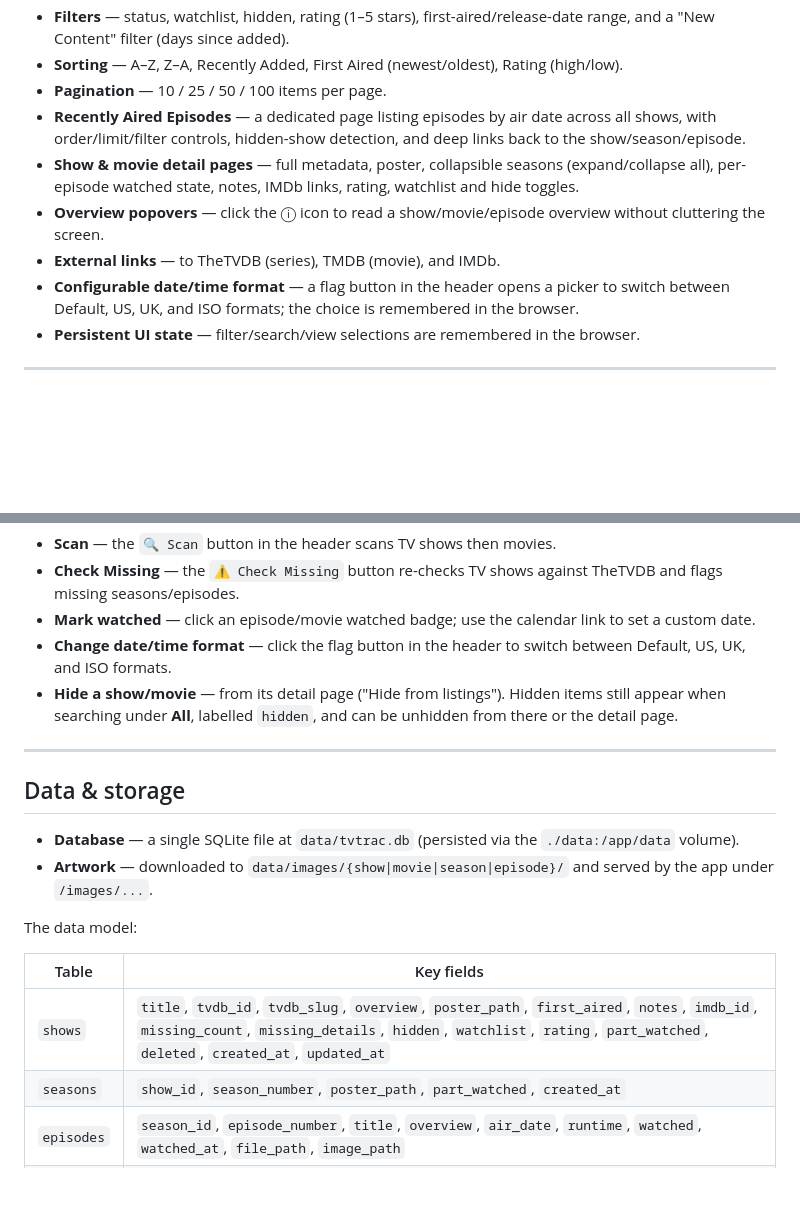
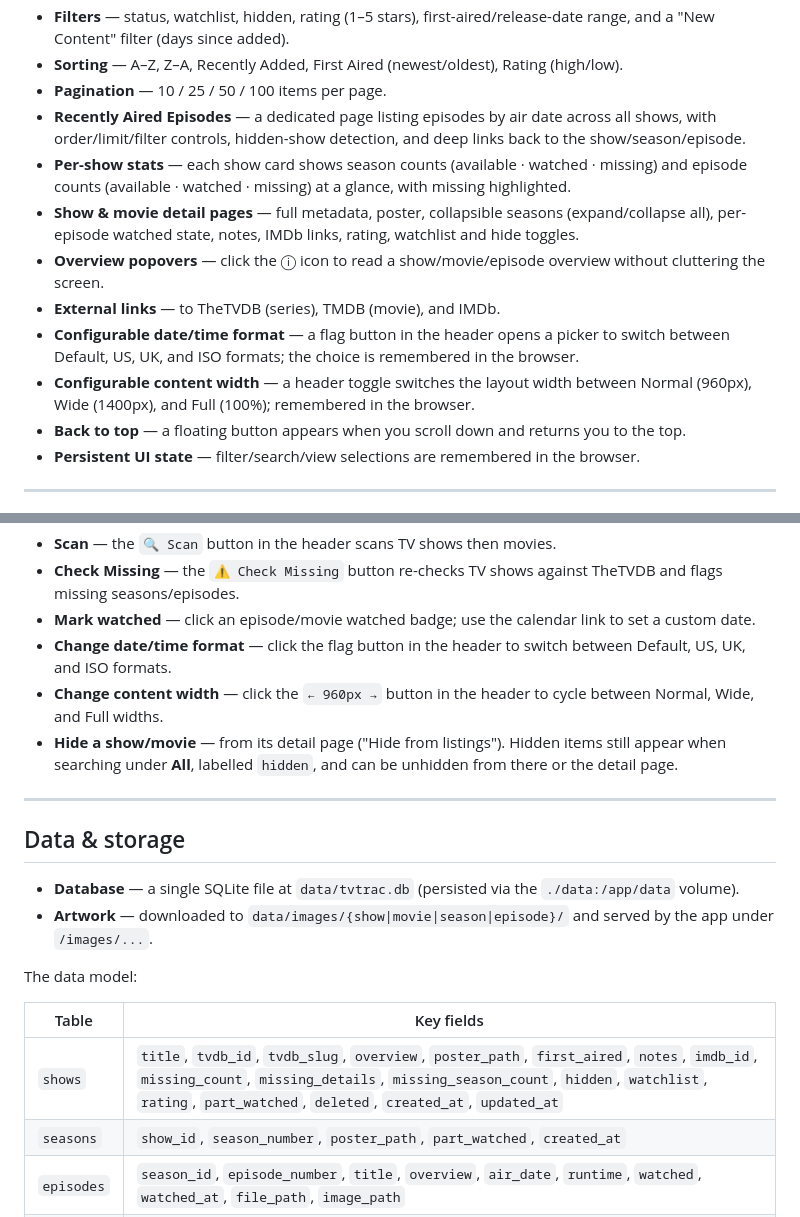
Before and after one commit to paeon/tv-trac, a Markdown page: README.md, 2 parts joined by grey strips. Drawn GitHub-style; blank space fills up the shorter version.

Commit message:
Update README for show stats, width, and back-to-top
Document per-show stats, configurable content width, and the back-to-top button; add missing_season_count to the shows schema table.

```diff
--- a/README.md
+++ b/README.md
@@ -69,10 +69,13 @@ It runs as a single Docker container, stores everything in a local SQLite databa
 - **Sorting** — A–Z, Z–A, Recently Added, First Aired (newest/oldest), Rating (high/low).
 - **Pagination** — 10 / 25 / 50 / 100 items per page.
 - **Recently Aired Episodes** — a dedicated page listing episodes by air date across all shows, with order/limit/filter controls, hidden-show detection, and deep links back to the show/season/episode.
+- **Per-show stats** — each show card shows season counts (available · watched · missing) and episode counts (available · watched · missing) at a glance, with missing highlighted.
 - **Show & movie detail pages** — full metadata, poster, collapsible seasons (expand/collapse all), per-episode watched state, notes, IMDb links, rating, watchlist and hide toggles.
 - **Overview popovers** — click the ⓘ icon to read a show/movie/episode overview without cluttering the screen.
 - **External links** — to TheTVDB (series), TMDB (movie), and IMDb.
 - **Configurable date/time format** — a flag button in the header opens a picker to switch between Default, US, UK, and ISO formats; the choice is remembered in the browser.
+- **Configurable content width** — a header toggle switches the layout width between Normal (960px), Wide (1400px), and Full (100%); remembered in the browser.
+- **Back to top** — a floating button appears when you scroll down and returns you to the top.
 - **Persistent UI state** — filter/search/view selections are remembered in the browser.
 
 ---
@@ -225,6 +228,7 @@ ln -s docker-compose.yml compose.yaml
 - **Check Missing** — the `⚠️ Check Missing` button re-checks TV shows against TheTVDB and flags missing seasons/episodes.
 - **Mark watched** — click an episode/movie watched badge; use the calendar link to set a custom date.
 - **Change date/time format** — click the flag button in the header to switch between Default, US, UK, and ISO formats.
+- **Change content width** — click the `← 960px →` button in the header to cycle between Normal, Wide, and Full widths.
 - **Hide a show/movie** — from its detail page ("Hide from listings"). Hidden items still appear when searching under **All**, labelled `hidden`, and can be unhidden from there or the detail page.
 
 ---
@@ -238,7 +242,7 @@ The data model:
 
 | Table | Key fields |
 |---|---|
-| `shows` | `title`, `tvdb_id`, `tvdb_slug`, `overview`, `poster_path`, `first_aired`, `notes`, `imdb_id`, `missing_count`, `missing_details`, `hidden`, `watchlist`, `rating`, `part_watched`, `deleted`, `created_at`, `updated_at` |
+| `shows` | `title`, `tvdb_id`, `tvdb_slug`, `overview`, `poster_path`, `first_aired`, `notes`, `imdb_id`, `missing_count`, `missing_details`, `missing_season_count`, `hidden`, `watchlist`, `rating`, `part_watched`, `deleted`, `created_at`, `updated_at` |
 | `seasons` | `show_id`, `season_number`, `poster_path`, `part_watched`, `created_at` |
 | `episodes` | `season_id`, `episode_number`, `title`, `overview`, `air_date`, `runtime`, `watched`, `watched_at`, `file_path`, `image_path` |
 | `movies` | `title`, `tmdb_id`, `overview`, `poster_path`, `first_aired`, `runtime`, `notes`, `imdb_id`, `hidden`, `watchlist`, `rating`, `watched`, `watched_at`, `file_path`, `deleted`, `created_at`, `updated_at` |
```
